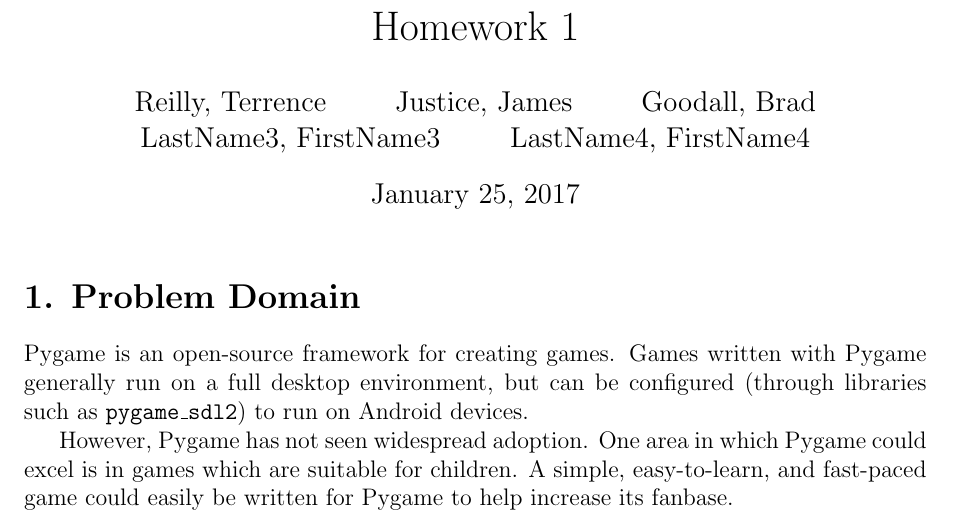
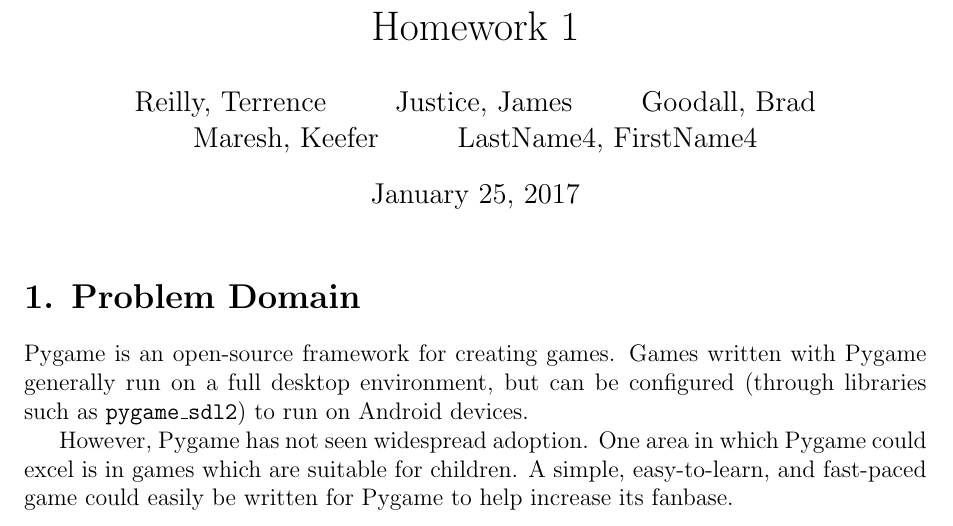
Before and after one commit to terrencepreilly/CPS410, a LaTeX problem sheet (hw1/hw1.tex): part of page 1 of 2, cut so that both start at the same text. Compiled offline with pdfLaTeX.

Commit message:
Update hw1.tex

```diff
--- a/hw1/hw1.tex
+++ b/hw1/hw1.tex
@@ -7,7 +7,7 @@
     \and
     Goodall, Brad\
     \and
-    LastName3, FirstName3\
+    Maresh, Keefer\
     \and
     LastName4, FirstName4\
 }
```
